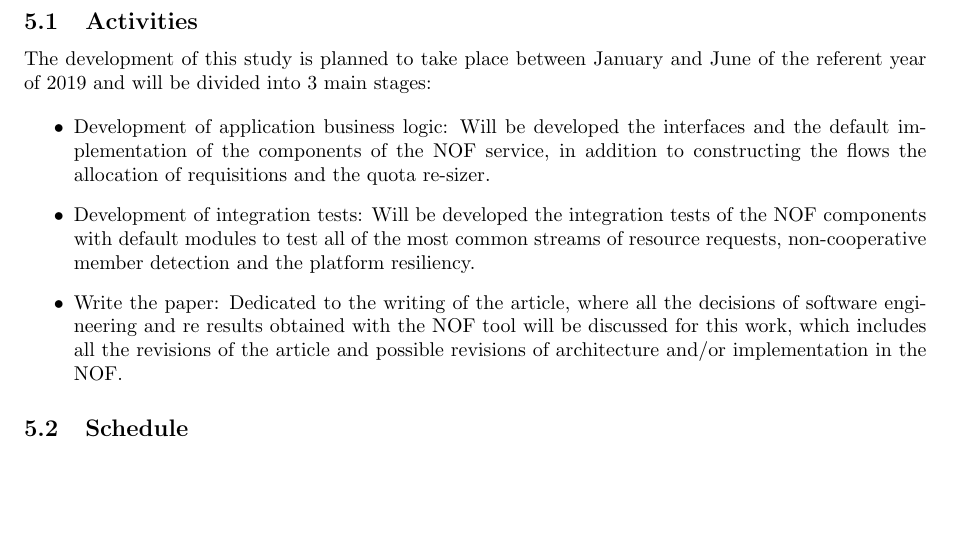
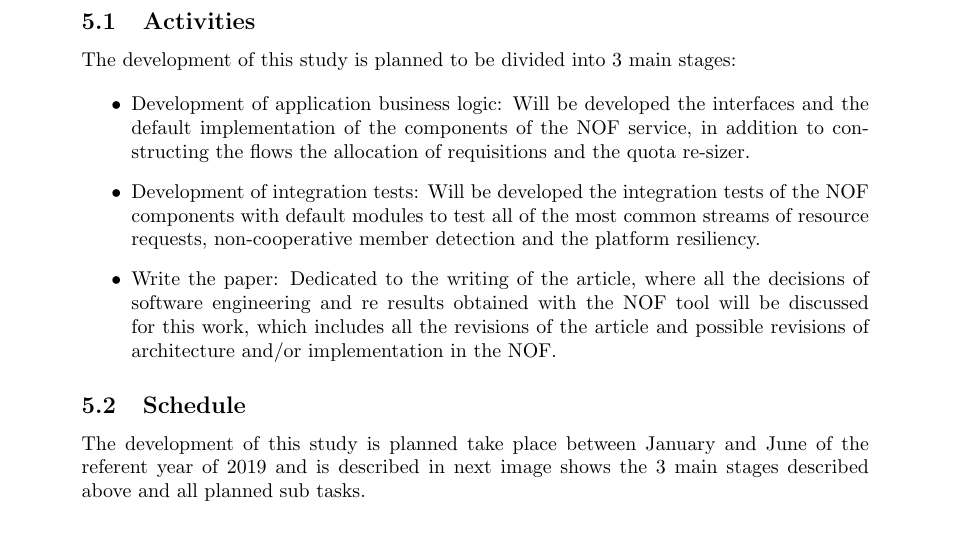
Before and after one commit to GustavoDinizMonteiro/ptcc-arctifact, a LaTeX document (main.tex): part of page 2 of 3, cut so that both start at the same text, the shorter picture padded with empty space. Compiled offline with pdfLaTeX.

Commit message:
Refactoring schedule section

```diff
--- a/main.tex
+++ b/main.tex
@@ -1,7 +1,7 @@
 \documentclass{article}
 \usepackage[utf8]{inputenc}
 \usepackage{graphicx}
-\usepackage[a4paper, left=1in, right=1in, top=1in, bottom=1in]{geometry}
+\usepackage[a4paper, left=1.4in, right=1.4in, top=1.4in, bottom=1.2in]{geometry}
 
 \title{Network of Favors in P2P cloud federation}
 \author{Gustavo Diniz Monteiro \\ \href{gustavo.monteiro@ccc.ufcg.edu.br, gustavo.d.monteiro@icloud.com} }
@@ -44,7 +44,7 @@ During this work the default modules of connection with the federation provider,
 \section{Activities and Schedule}
 
 \subsection{Activities}
-The development of this study is planned to take place between January and June of the referent year of 2019 and will be divided into 3 main stages:
+The development of this study is planned to be divided into 3 main stages:
 
 \begin{itemize}
     \item Development of application business logic:
@@ -56,6 +56,9 @@ The development of this study is planned to take place between January and June
 \end{itemize}
 
 \subsection{Schedule}
+
+The development of this study is planned take place between January and June of the referent year of 2019 and is described in next image shows the 3 main stages described above and all planned sub tasks.
+
 \begin{figure}[h!]
     \centering
     \includegraphics[scale=0.35]{./image/TCC-schedule.png}
```
